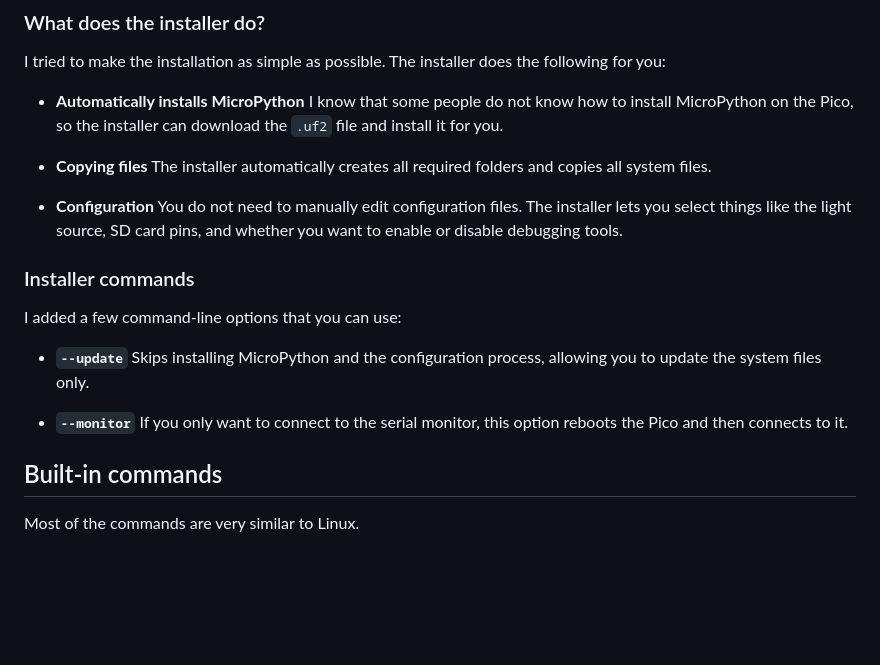
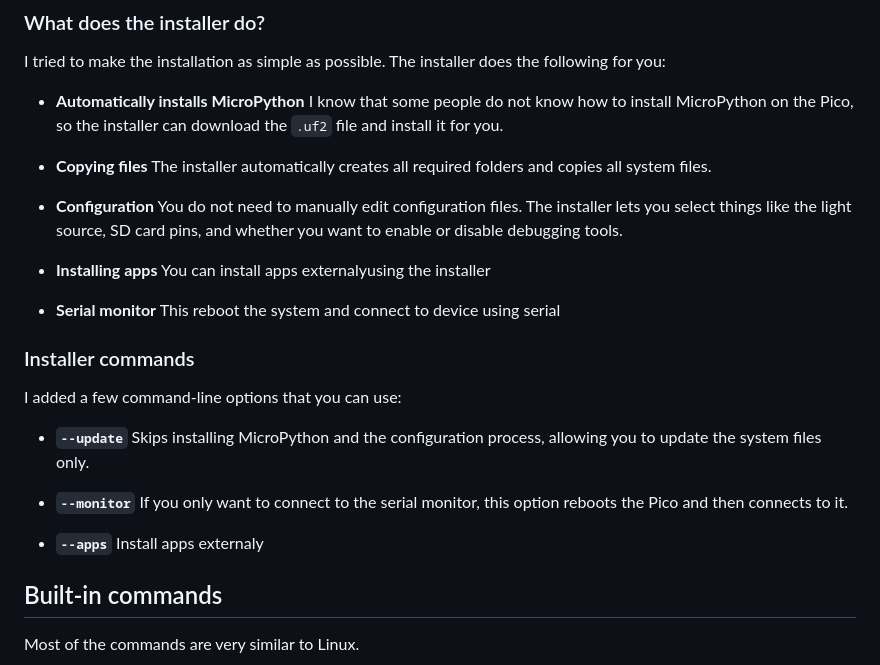
Before and after one commit to patriq128/PicoOS, a Markdown page: README.md, the part around one of its changes. Rendered like a GitHub page; blank space fills up the shorter version.

```diff
--- a/README.md
+++ b/README.md
@@ -104,6 +120,11 @@ I tried to make the installation as simple as possible. The installer does the f
 * **Configuration**
   You do not need to manually edit configuration files. The installer lets you select things like the light source, SD card pins, and whether you want to enable or disable debugging tools.
 
+* **Installing apps**
+  You can install apps externalyusing the installer
+* **Serial monitor**
+  This reboot the system and connect to device using serial
+
 ### Installer commands
 
 I added a few command-line options that you can use:
@@ -113,6 +134,9 @@ I added a few command-line options that you can use:
 
 * **`--monitor`**
   If you only want to connect to the serial monitor, this option reboots the Pico and then connects to it.
+
+* **`--apps`**
+  Install apps externaly
 
 ## Built-in commands
 
```
Also changed, not shown: other parts of README.md (+36 -25 lines).
